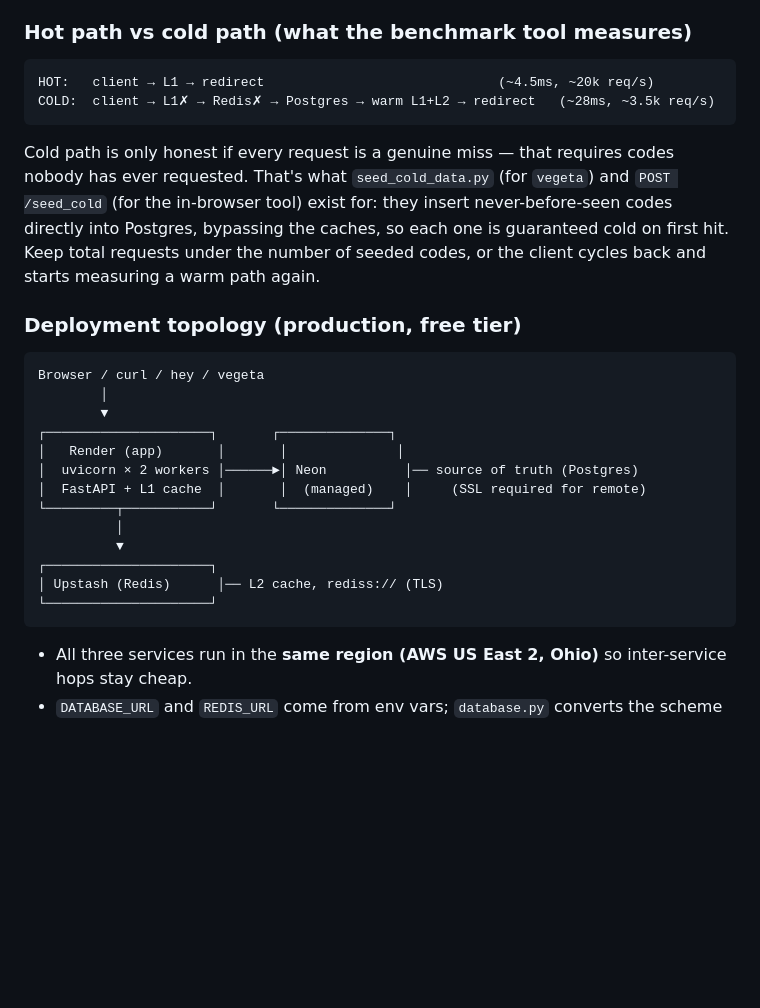
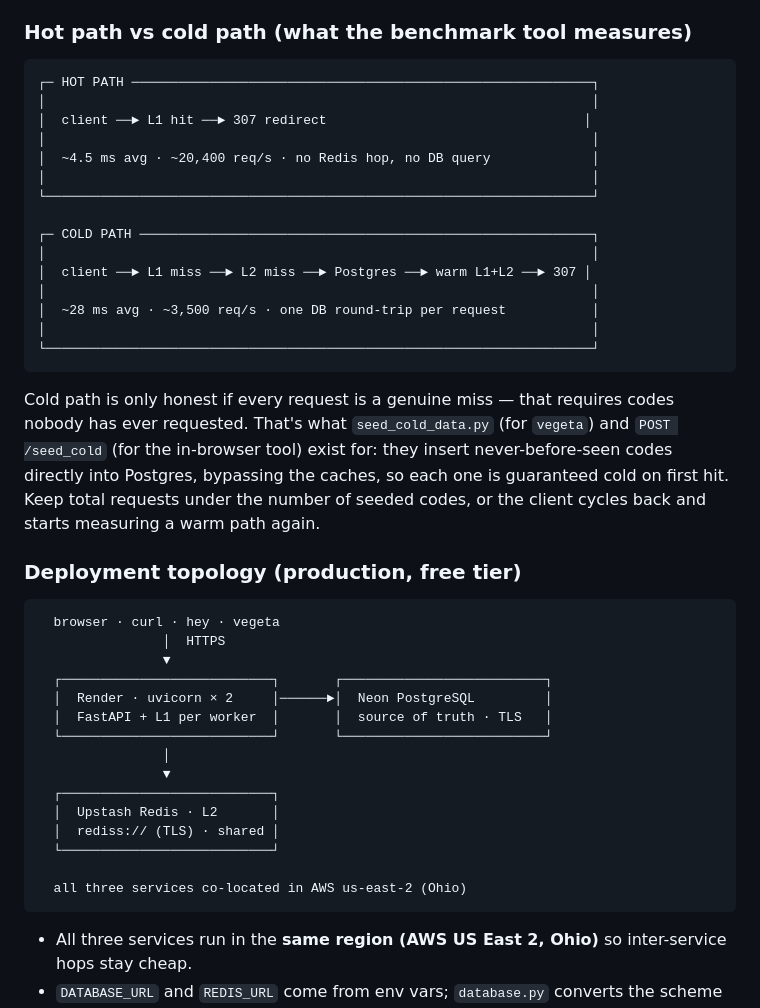
Before and after one commit to aashutosh-yadav/Infinity, a Markdown page: README.md, the part around one of its changes. Rendered like a GitHub page; blank space fills up the shorter version.

````diff
--- a/README.md
+++ b/README.md
@@ -83,8 +102,21 @@ The L1 TTL (60s) is deliberately shorter than Redis's (3600s): L1 is a "thin, fa
 ### Hot path vs cold path (what the benchmark tool measures)
 
 ```
-HOT:   client → L1 → redirect                              (~4.5ms, ~20k req/s)
-COLD:  client → L1✗ → Redis✗ → Postgres → warm L1+L2 → redirect   (~28ms, ~3.5k req/s)
+┌─ HOT PATH ───────────────────────────────────────────────────────────┐
+│                                                                      │
+│  client ──► L1 hit ──► 307 redirect                                 │
+│                                                                      │
+│  ~4.5 ms avg · ~20,400 req/s · no Redis hop, no DB query             │
+│                                                                      │
+└──────────────────────────────────────────────────────────────────────┘
+
+┌─ COLD PATH ──────────────────────────────────────────────────────────┐
+│                                                                      │
+│  client ──► L1 miss ──► L2 miss ──► Postgres ──► warm L1+L2 ──► 307 │
+│                                                                      │
+│  ~28 ms avg · ~3,500 req/s · one DB round-trip per request           │
+│                                                                      │
+└──────────────────────────────────────────────────────────────────────┘
 ```
 
 Cold path is only honest if every request is a genuine miss — that requires codes nobody has ever requested. That's what `seed_cold_data.py` (for `vegeta`) and `POST /seed_cold` (for the in-browser tool) exist for: they insert never-before-seen codes directly into Postgres, bypassing the caches, so each one is guaranteed cold on first hit. Keep total requests under the number of seeded codes, or the client cycles back and starts measuring a warm path again.
@@ -92,19 +124,21 @@ Cold path is only honest if every request is a genuine miss — that requires co
 ### Deployment topology (production, free tier)
 
 ```
-Browser / curl / hey / vegeta
-        │
-        ▼
-┌─────────────────────┐       ┌──────────────┐
-│   Render (app)       │       │              │
-│  uvicorn × 2 workers │──────►│ Neon          │── source of truth (Postgres)
-│  FastAPI + L1 cache  │       │  (managed)    │     (SSL required for remote)
-└─────────┬───────────┘       └──────────────┘
-          │
-          ▼
-┌─────────────────────┐
-│ Upstash (Redis)      │── L2 cache, rediss:// (TLS)
-└─────────────────────┘
+  browser · curl · hey · vegeta
+                │  HTTPS
+                ▼
+  ┌───────────────────────────┐       ┌──────────────────────────┐
+  │  Render · uvicorn × 2     │──────►│  Neon PostgreSQL         │
+  │  FastAPI + L1 per worker  │       │  source of truth · TLS   │
+  └───────────────────────────┘       └──────────────────────────┘
+                │
+                ▼
+  ┌───────────────────────────┐
+  │  Upstash Redis · L2       │
+  │  rediss:// (TLS) · shared │
+  └───────────────────────────┘
+
+  all three services co-located in AWS us-east-2 (Ohio)
 ```
 
 - All three services run in the **same region (AWS US East 2, Ohio)** so inter-service hops stay cheap.
````
Also changed, not shown: other parts of README.md (+47 -28 lines).
